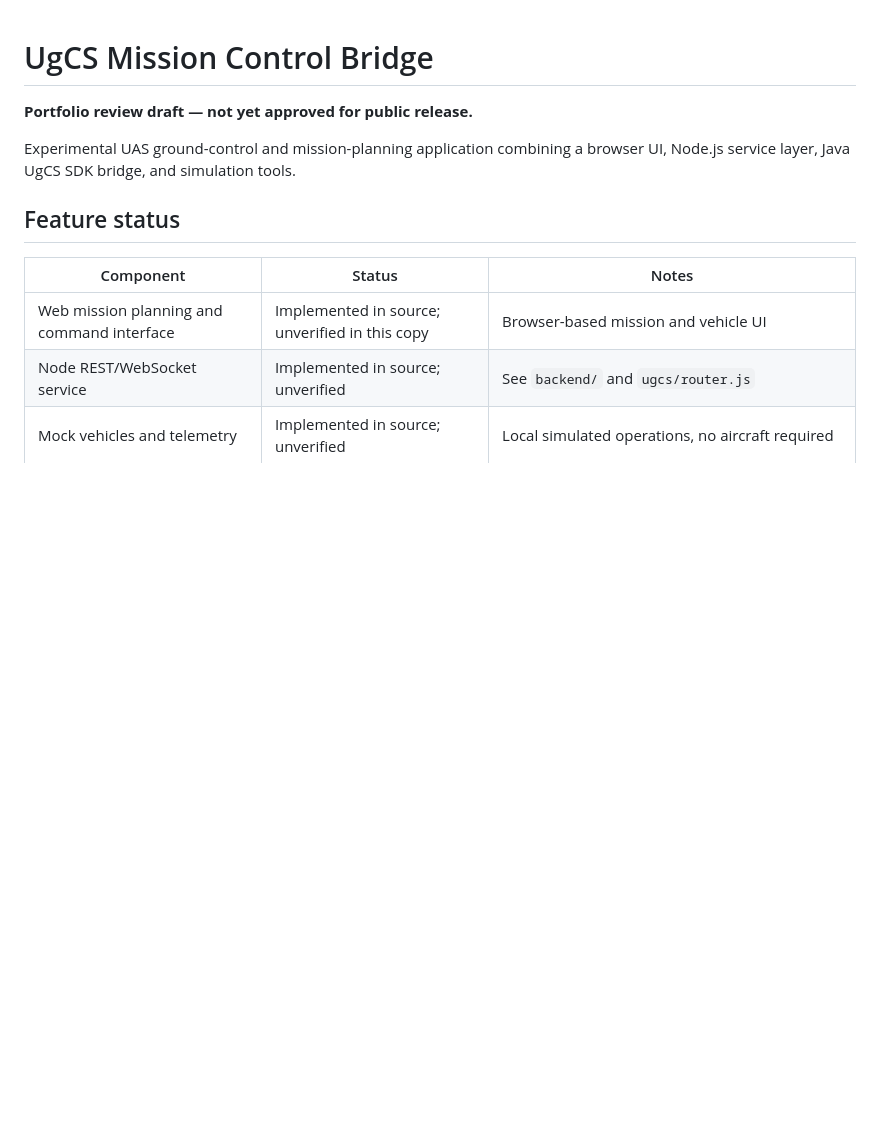
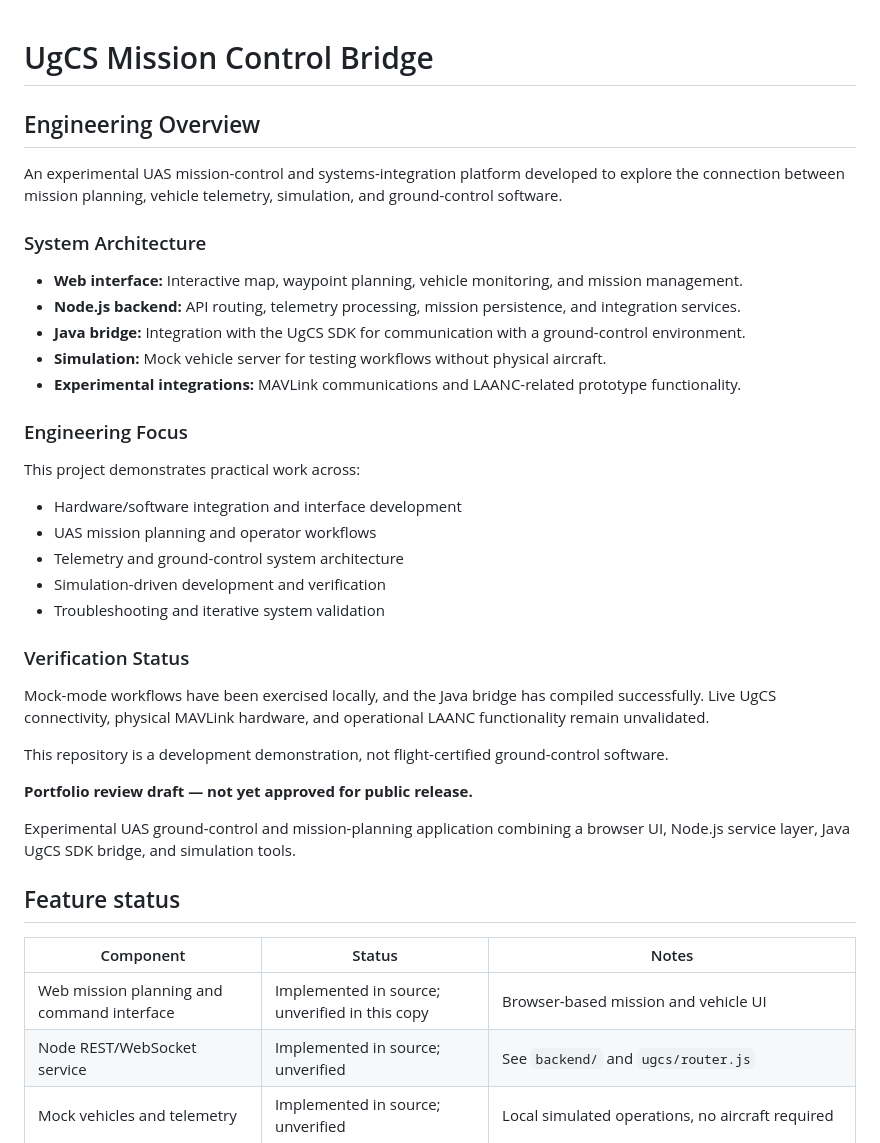
Before and after one commit to pzrendon/ugcs-mission-control-bridge, a Markdown page: README.md, the part around the change. Rendered like a GitHub page; blank space fills up the shorter version.

Commit message:
Improve engineering portfolio documentation

```diff
--- a/README.md
+++ b/README.md
@@ -1,4 +1,32 @@
 # UgCS Mission Control Bridge
+
+## Engineering Overview
+
+An experimental UAS mission-control and systems-integration platform developed to explore the connection between mission planning, vehicle telemetry, simulation, and ground-control software.
+
+### System Architecture
+
+- **Web interface:** Interactive map, waypoint planning, vehicle monitoring, and mission management.
+- **Node.js backend:** API routing, telemetry processing, mission persistence, and integration services.
+- **Java bridge:** Integration with the UgCS SDK for communication with a ground-control environment.
+- **Simulation:** Mock vehicle server for testing workflows without physical aircraft.
+- **Experimental integrations:** MAVLink communications and LAANC-related prototype functionality.
+
+### Engineering Focus
+
+This project demonstrates practical work across:
+
+- Hardware/software integration and interface development
+- UAS mission planning and operator workflows
+- Telemetry and ground-control system architecture
+- Simulation-driven development and verification
+- Troubleshooting and iterative system validation
+
+### Verification Status
+
+Mock-mode workflows have been exercised locally, and the Java bridge has compiled successfully. Live UgCS connectivity, physical MAVLink hardware, and operational LAANC functionality remain unvalidated.
+
+This repository is a development demonstration, not flight-certified ground-control software.
 
 **Portfolio review draft — not yet approved for public release.**
 
```
